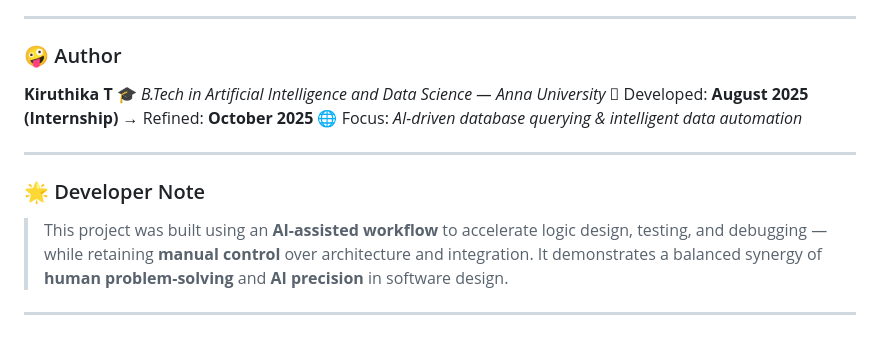
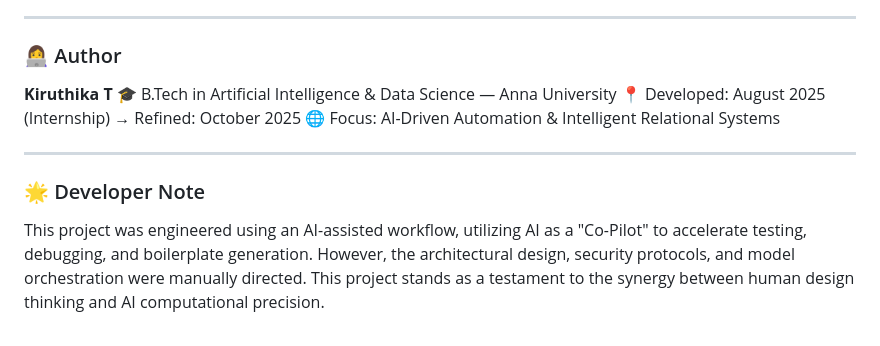
Before and after one commit to T-kiruthika/database-chatbot, a Markdown page: README.md, the part around the change printed below. GitHub-like rendering.

```diff
--- a/README.md
+++ b/README.md
@@ -107,18 +97,15 @@ pyinstaller --onefile --noconsole --icon=assets/icon.ico main.py --name "Databas
 
 ---
 
-### 🤪 Author
+### 👩‍💻 Author
 
 **Kiruthika T**
-🎓 *B.Tech in Artificial Intelligence and Data Science — Anna University*
-🽕️ Developed: **August 2025 (Internship)** → Refined: **October 2025**
-🌐 Focus: *AI-driven database querying & intelligent data automation*
+🎓 B.Tech in Artificial Intelligence & Data Science — Anna University
+📍 Developed: August 2025 (Internship) → Refined: October 2025
+🌐 Focus: AI-Driven Automation & Intelligent Relational Systems
 
 ---
 
 ### 🌟 Developer Note
 
-> This project was built using an **AI-assisted workflow** to accelerate logic design, testing, and debugging — while retaining **manual control** over architecture and integration.
-> It demonstrates a balanced synergy of **human problem-solving** and **AI precision** in software design.
-
----
+This project was engineered using an AI-assisted workflow, utilizing AI as a "Co-Pilot" to accelerate testing, debugging, and boilerplate generation. However, the architectural design, security protocols, and model orchestration were manually directed. This project stands as a testament to the synergy between human design thinking and AI computational precision.
```
Also changed, not shown: other parts of README.md (+49 -59 lines).
